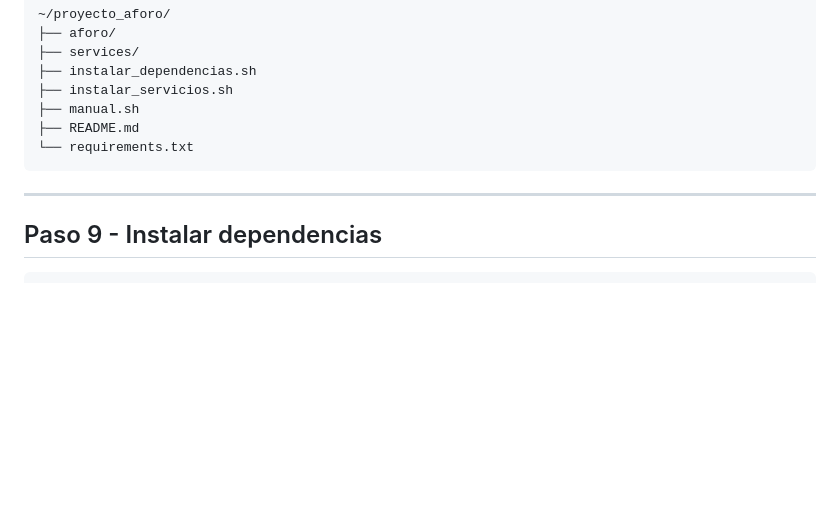
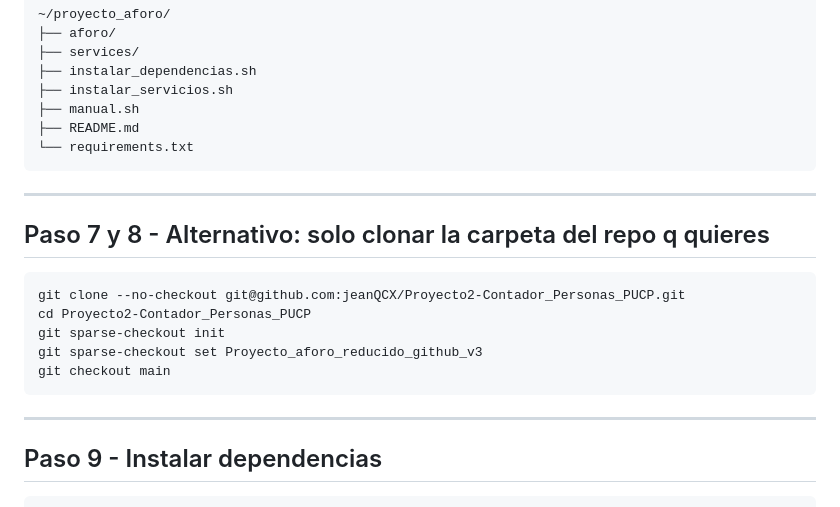
Before and after one commit to jeanQCX/Proyecto2-Contador_Personas_PUCP, a Markdown page: README.md, the part around the change. GitHub-like rendering; blank space fills up the shorter version.

````diff
--- a/README.md
+++ b/README.md
@@ -125,9 +125,19 @@ Estructura esperada:
 ├── README.md
 └── requirements.txt
 ```
+---
+
+## Paso 7 y 8 - Alternativo: solo clonar la carpeta del repo q quieres
+
+```bash
+git clone --no-checkout git@github.com:jeanQCX/Proyecto2-Contador_Personas_PUCP.git
+cd Proyecto2-Contador_Personas_PUCP
+git sparse-checkout init
+git sparse-checkout set Proyecto_aforo_reducido_github_v3
+git checkout main
+```
 
 ---
-
 ## Paso 9 - Instalar dependencias
 
 ```bash
````
